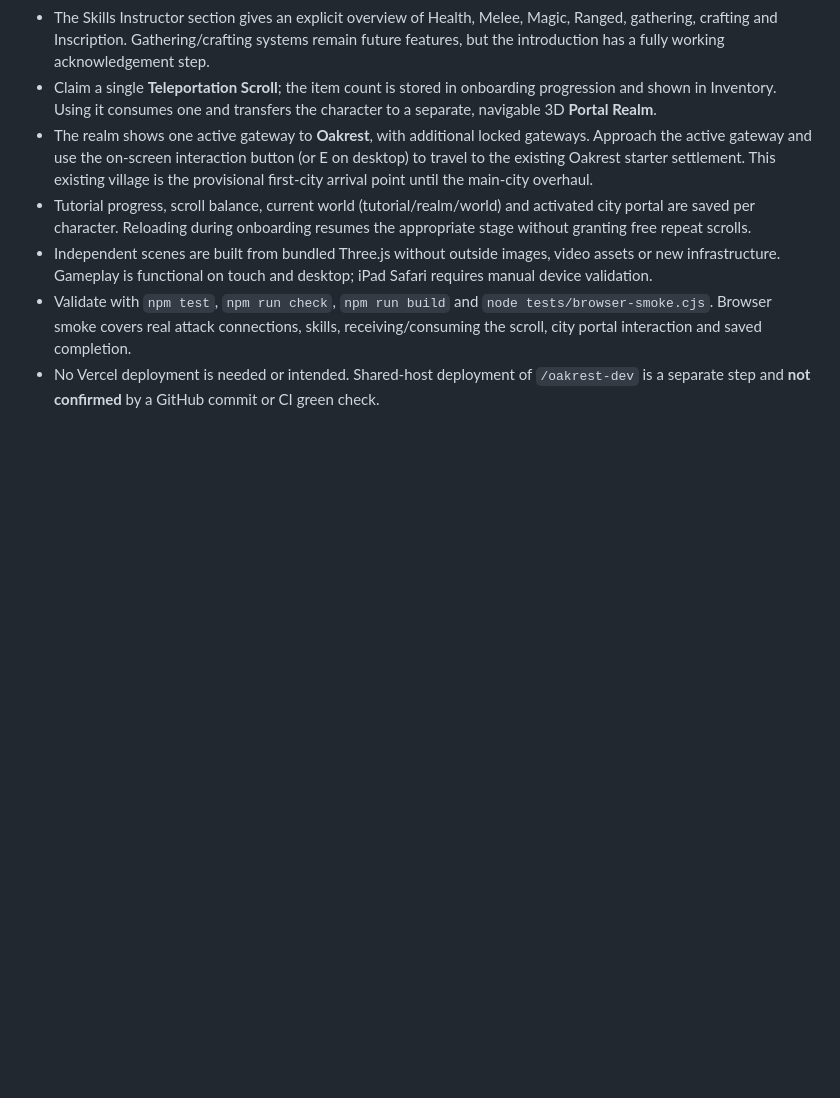
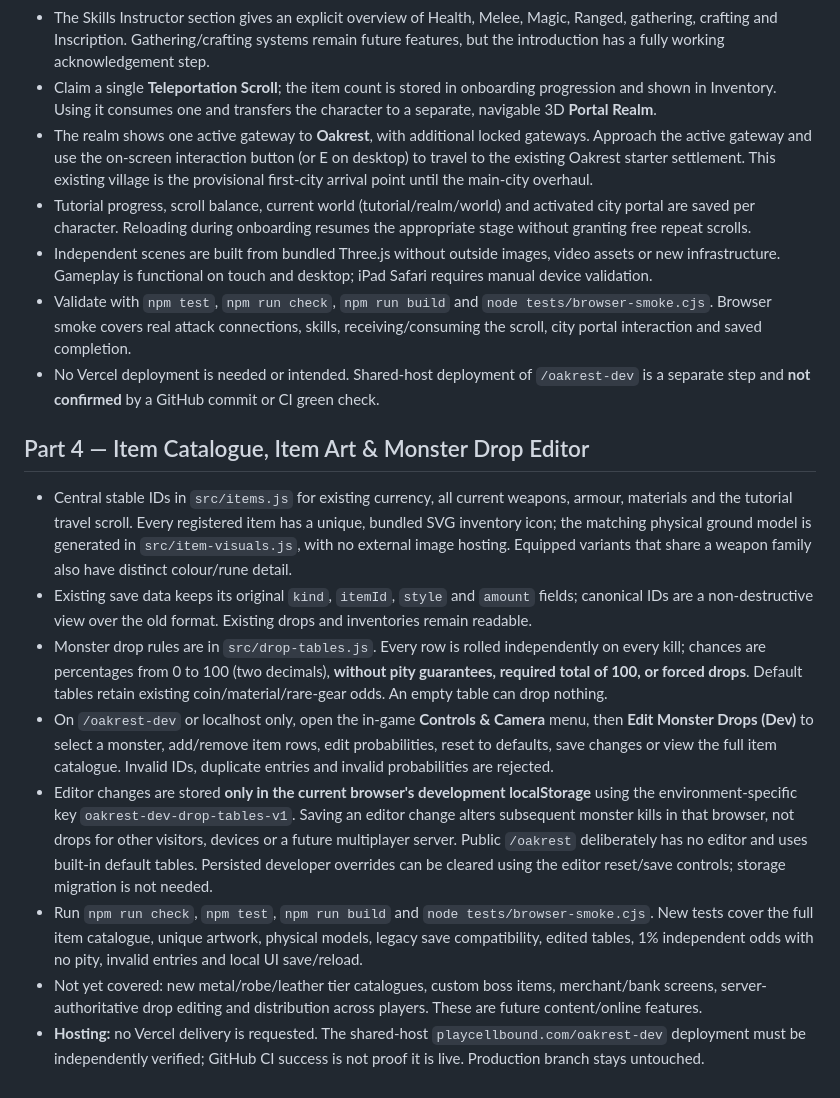
Before and after one commit to benhorner9/Projectoakrest, a Markdown page: README.md, the part around the change. GitHub-like rendering; blank space fills up the shorter version.

Commit message:
Document item registry, non-pity loot probabilities, editor limits and shared-host deployment status

```diff
--- a/README.md
+++ b/README.md
@@ -115,3 +115,13 @@ Inventory items discovered ahead of their gear requirements now visibly show the
 - Independent scenes are built from bundled Three.js without outside images, video assets or new infrastructure. Gameplay is functional on touch and desktop; iPad Safari requires manual device validation.
 - Validate with `npm test`, `npm run check`, `npm run build` and `node tests/browser-smoke.cjs`. Browser smoke covers real attack connections, skills, receiving/consuming the scroll, city portal interaction and saved completion.
 - No Vercel deployment is needed or intended. Shared-host deployment of `/oakrest-dev` is a separate step and **not confirmed** by a GitHub commit or CI green check.
+
+## Part 4 — Item Catalogue, Item Art & Monster Drop Editor
+- Central stable IDs in `src/items.js` for existing currency, all current weapons, armour, materials and the tutorial travel scroll. Every registered item has a unique, bundled SVG inventory icon; the matching physical ground model is generated in `src/item-visuals.js`, with no external image hosting. Equipped variants that share a weapon family also have distinct colour/rune detail.
+- Existing save data keeps its original `kind`, `itemId`, `style` and `amount` fields; canonical IDs are a non-destructive view over the old format. Existing drops and inventories remain readable.
+- Monster drop rules are in `src/drop-tables.js`. Every row is rolled independently on every kill; chances are percentages from 0 to 100 (two decimals), **without pity guarantees, required total of 100, or forced drops**. Default tables retain existing coin/material/rare-gear odds. An empty table can drop nothing.
+- On `/oakrest-dev` or localhost only, open the in-game **Controls & Camera** menu, then **Edit Monster Drops (Dev)** to select a monster, add/remove item rows, edit probabilities, reset to defaults, save changes or view the full item catalogue. Invalid IDs, duplicate entries and invalid probabilities are rejected.
+- Editor changes are stored **only in the current browser's development localStorage** using the environment-specific key `oakrest-dev-drop-tables-v1`. Saving an editor change alters subsequent monster kills in that browser, not drops for other visitors, devices or a future multiplayer server. Public `/oakrest` deliberately has no editor and uses built-in default tables. Persisted developer overrides can be cleared using the editor reset/save controls; storage migration is not needed.
+- Run `npm run check`, `npm test`, `npm run build` and `node tests/browser-smoke.cjs`. New tests cover the full item catalogue, unique artwork, physical models, legacy save compatibility, edited tables, 1% independent odds with no pity, invalid entries and local UI save/reload.
+- Not yet covered: new metal/robe/leather tier catalogues, custom boss items, merchant/bank screens, server-authoritative drop editing and distribution across players. These are future content/online features.
+- **Hosting:** no Vercel delivery is requested. The shared-host `playcellbound.com/oakrest-dev` deployment must be independently verified; GitHub CI success is not proof it is live. Production branch stays untouched.
```
